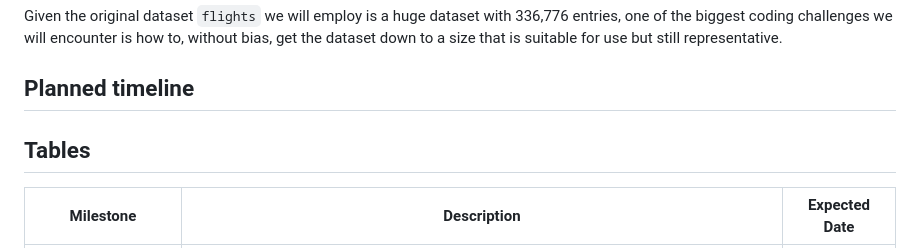
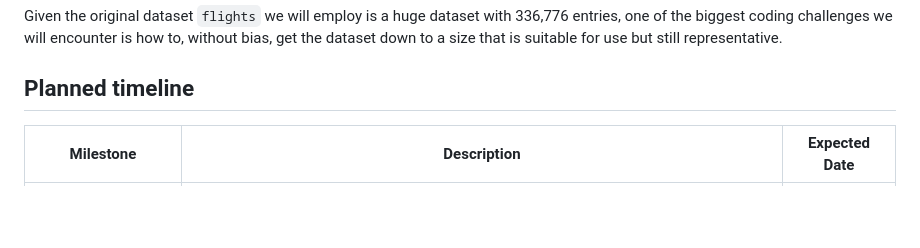
Before and after one commit to YuxinYin0906/p8105_final_project, a Markdown page: p8105_final_project.md, the part around the change. Rendered like a GitHub page; blank space fills up the shorter version.

Commit message:
deleted the title called "table"

```diff
--- a/p8105_final_project.md
+++ b/p8105_final_project.md
@@ -41,8 +41,6 @@ is suitable for use but still representative.
 
 ## Planned timeline
 
-## Tables
-
 | Milestone                       | Description                                                                                                                                                                                                       | Expected Date |
 |---------------------------------|-------------------------------------------------------------------------------------------------------------------------------------------------------------------------------------------------------------------|---------------|
 | Project Logistics Setup         | 1\. Establish the general objective and scope of the project. 2. Pinpoint the required data sources                                                                                                               | 11/10/2023    |
```
